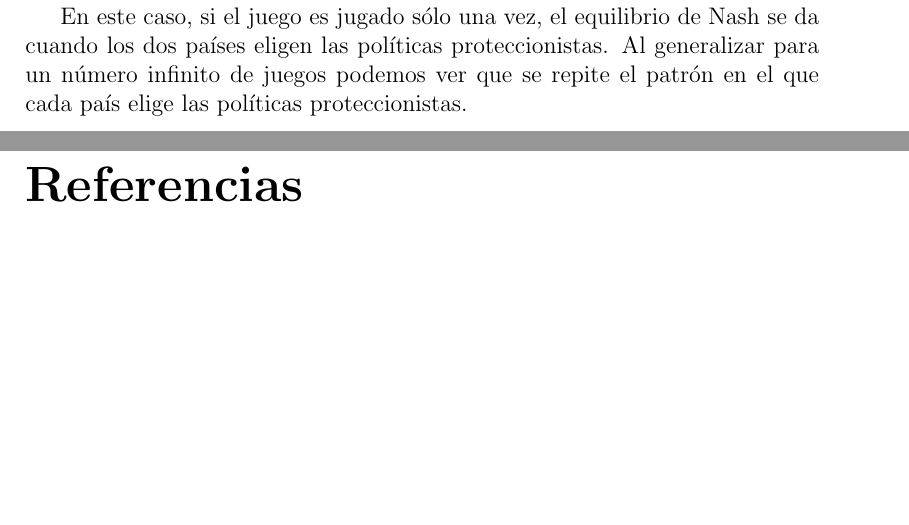
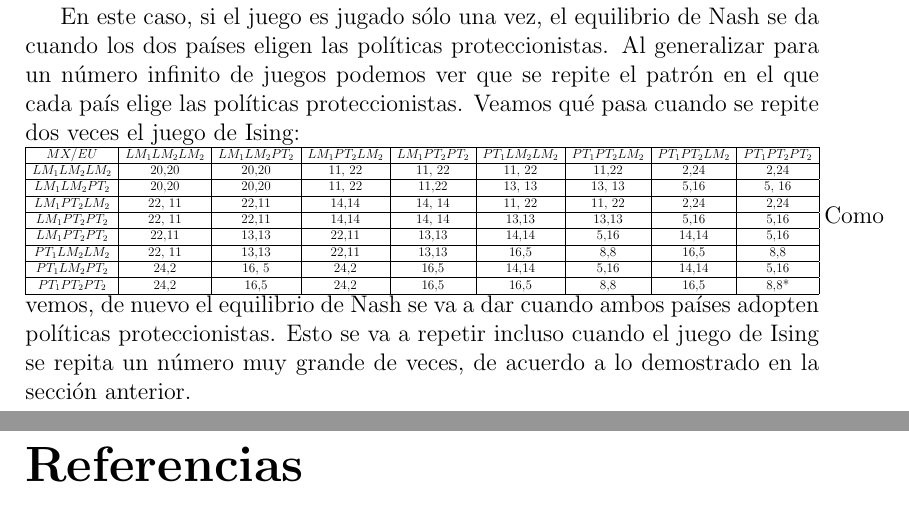
Before and after one commit to angelcaceres/PF, a LaTeX book (TJuegos-Ising.tex): two parts of pages 10 and 11 of 11, joined at a grey line, cut so that both start at the same text, the shorter picture padded with empty space. Compiled offline with pdfLaTeX.

Commit message:
Uploaded changes including an explanation of the ising game

```diff
--- a/TJuegos-Ising.tex
+++ b/TJuegos-Ising.tex
@@ -426,10 +426,32 @@ Muchas situaciones en la ciancia pol\'itica pueden ser vistas como agentes jugan
 Hay datos que indican que, el libre mercado puede implicar un ahorro de el 10\% en los costos al consumidor de alg\'un producto \cite{BMW} y al contrario, imponer restricciones a la importaci\'on de alg\'un producto puede implicar que el consumidor termine pagando 12\% m\'as  \cite{NYT}. Para el caso en que ambos pa\'ises son proteccionistas, se les asigna una ganancia de 4 relacionada con los beneficios para la econom\'ia de la creaci\'on de compañ\'ias que tal vez no podr\'ian compatir en un ambiente de libre mercado.
 
 En este caso, si el juego es jugado s\'olo una vez, el equilibrio de Nash se da cuando los dos pa\'ises eligen las pol\'iticas proteccionistas. Al generalizar para un n\'umero infinito de juegos podemos ver que se repite el patr\'on en el que cada pa\'is elige las pol\'iticas proteccionistas.
-
-
-
- \begin{thebibliography}{99}
+Veamos qu\'e pasa cuando se repite dos veces el juego de Ising:\\
+%
+\resizebox{\linewidth}{!}{%
+\begin{tabular}{ |c|c|c|c|c|c|c|c|c| }
+\hline
+$MX/EU$ & $LM_1 LM_2 LM_2$ & $LM_1 LM_2 PT_2$ &$LM_1 PT_2 LM_2$ &$LM_1 PT_2 PT_2$ &$PT_1 LM_2 LM_2$ &$PT_1 PT_2 LM_2$ &$PT_1 PT_2 LM_2$ &$PT_1 PT_2 PT_2$ \\
+\hline
+$LM_1 LM_2 LM_2 $& 20,20 & 20,20 & 11, 22& 11, 22& 11, 22& 11,22& 2,24 & 2,24 \\
+\hline
+$LM_1 LM_2 PT_2 $& 20,20 & 20,20 & 11, 22& 11,22& 13, 13& 13, 13& 5,16 & 5, 16 \\
+\hline
+$LM_1 PT_2 LM_2$ & 22, 11 & 22,11 & 14,14& 14, 14& 11, 22 & 11, 22& 2,24 & 2,24 \\
+\hline
+$LM_1 PT_2PT_2$ & 22, 11 & 22,11& 14,14& 14, 14& 13,13 & 13,13 & 5,16 & 5,16 \\
+\hline
+$LM_1 PT_2 PT_2$ & 22,11 & 13,13 & 22,11& 13,13 & 14,14& 5,16 & 14,14 & 5,16 \\
+\hline
+$PT_1 LM_2 LM_2 $& 22, 11& 13,13 & 22,11& 13,13 &16,5 & 8,8& 16,5& 8,8 \\
+\hline
+$PT_1 LM_2 PT_2$ & 24,2 & 16, 5 & 24,2 & 16,5& 14,14 &5,16 & 14,14 & 5,16\\
+\hline
+$PT_1 PT_2 PT_2$ & 24,2 & 16,5 & 24,2 & 16,5 & 16,5 & 8,8 & 16,5 &8,8* \\
+\hline
+\end{tabular}}
+Como vemos, de nuevo el equilibrio de Nash se va a dar cuando ambos pa\'ises adopten pol\'iticas proteccionistas. Esto se va a repetir incluso cuando el juego de Ising se repita un n\'umero muy grande de veces, de acuerdo a lo demostrado en la secci\'on anterior.
+\begin{thebibliography}{99}
 
 
 
```
Also changed, not shown: PFAngelCaceres.tex (+55 -17 lines), PFAngelCaceres.pdf, TJuegos-Ising.pdf, fig/temperaturaVsMagnetizacion.png.
